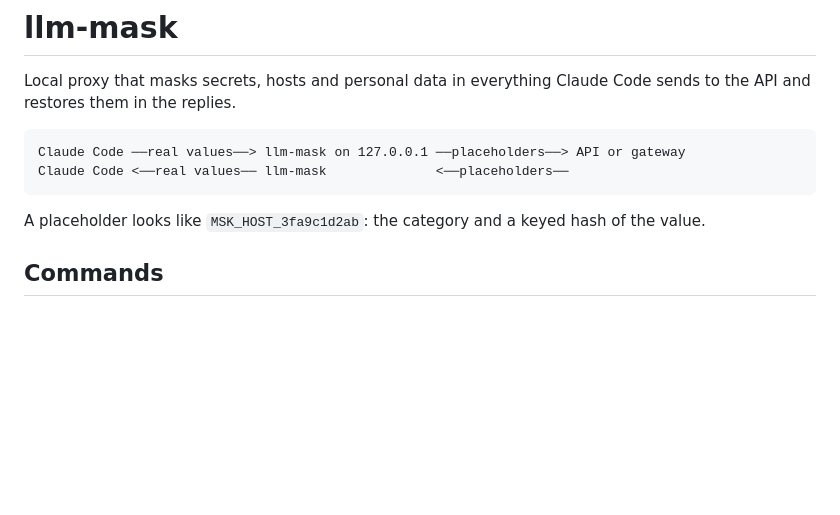
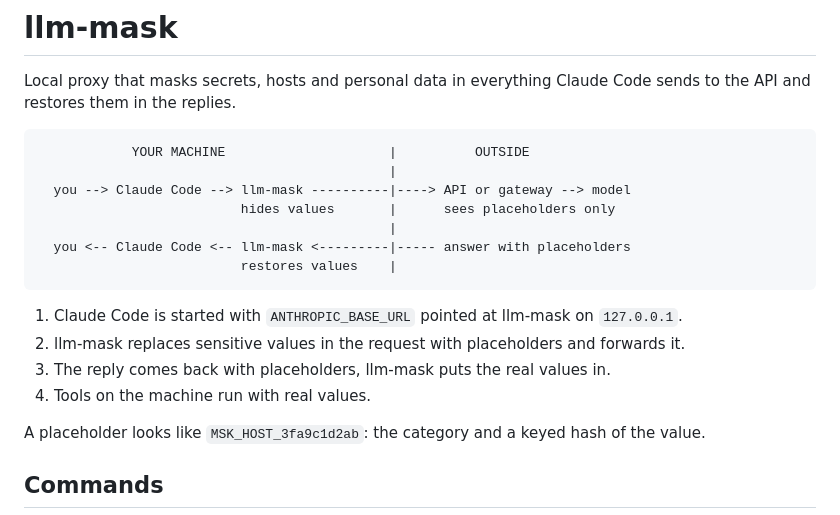
Before and after one commit to abilkhan023/llm-mask, a Markdown page: CLAUDE.md, the part around the change. GitHub-like rendering; blank space fills up the shorter version.

````diff
--- a/CLAUDE.md
+++ b/CLAUDE.md
@@ -3,9 +3,19 @@
 Local proxy that masks secrets, hosts and personal data in everything Claude Code sends to the API and restores them in the replies.
 
 ```
-Claude Code ──real values──> llm-mask on 127.0.0.1 ──placeholders──> API or gateway
-Claude Code <──real values── llm-mask              <──placeholders──
+            YOUR MACHINE                     |          OUTSIDE
+                                             |
+  you --> Claude Code --> llm-mask ----------|----> API or gateway --> model
+                          hides values       |      sees placeholders only
+                                             |
+  you <-- Claude Code <-- llm-mask <---------|----- answer with placeholders
+                          restores values    |
 ```
+
+1. Claude Code is started with `ANTHROPIC_BASE_URL` pointed at llm-mask on `127.0.0.1`.
+2. llm-mask replaces sensitive values in the request with placeholders and forwards it.
+3. The reply comes back with placeholders, llm-mask puts the real values in.
+4. Tools on the machine run with real values.
 
 A placeholder looks like `MSK_HOST_3fa9c1d2ab`: the category and a keyed hash of the value.
 
````
Also changed, not shown: README.md (+20 -7 lines).
